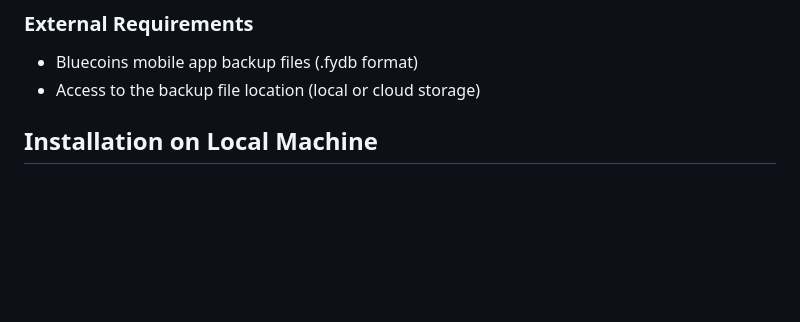
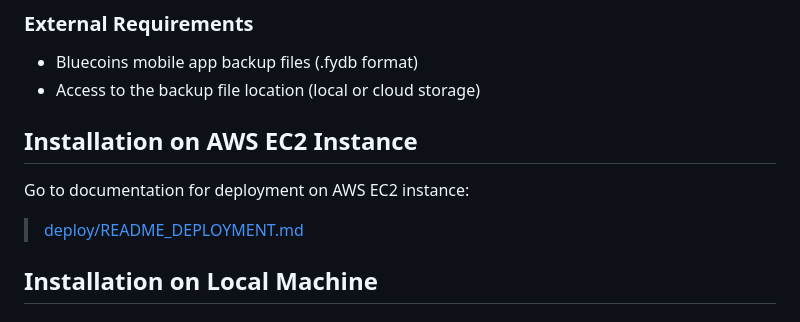
Before and after one commit to JuliansCastro/BluecoinsWeb, a Markdown page: README.md, the part around the change. Drawn GitHub-style; blank space fills up the shorter version.

Commit message:
Add installation instructions for AWS EC2 instance in README.md

```diff
--- a/README.md
+++ b/README.md
@@ -52,6 +52,11 @@ python-dotenv>=0.19.0
 
 - Bluecoins mobile app backup files (.fydb format)
 - Access to the backup file location (local or cloud storage)
+
+## Installation on AWS EC2 Instance
+
+Go to documentation for deployment on AWS EC2 instance:
+ >[deploy/README_DEPLOYMENT.md](https://github.com/JuliansCastro/BluecoinsWeb/blob/main/deploy/README_DEPLOYMENT.md)
 
 ## Installation on Local Machine
 
```
